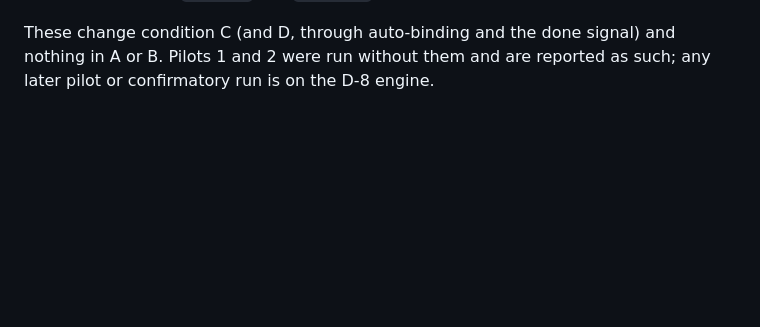
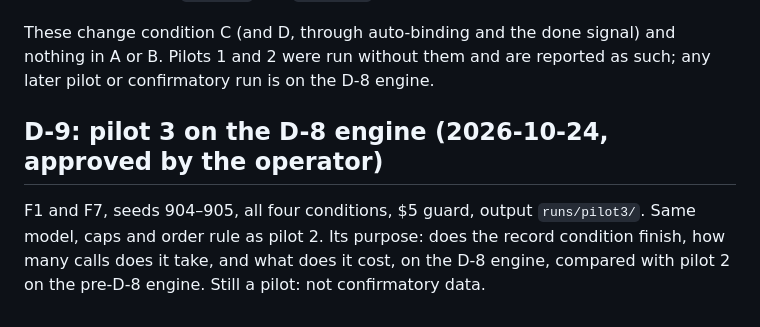
Before and after one commit to voodoomods/hypgraph, a Markdown page: studies/harmony/DEVIATIONS.md, the part around the change. GitHub-like rendering; blank space fills up the shorter version.

Commit message:
Harmony D-9: pilot 3 on the D-8 engine
Co-Authored-By: Claude Fable 5.1 <noreply@anthropic.com>

```diff
--- a/studies/harmony/DEVIATIONS.md
+++ b/studies/harmony/DEVIATIONS.md
@@ -142,3 +142,9 @@ the checks are part of condition C; before D-8 it covered only `coord.py` and `s
 
 These change condition C (and D, through auto-binding and the done signal) and nothing in A or B. Pilots 1 and 2
 were run without them and are reported as such; any later pilot or confirmatory run is on the D-8 engine.
+
+## D-9: pilot 3 on the D-8 engine (2026-10-24, approved by the operator)
+
+F1 and F7, seeds 904–905, all four conditions, $5 guard, output `runs/pilot3/`. Same model, caps and order rule
+as pilot 2. Its purpose: does the record condition finish, how many calls does it take, and what does it cost, on
+the D-8 engine, compared with pilot 2 on the pre-D-8 engine. Still a pilot: not confirmatory data.
```
